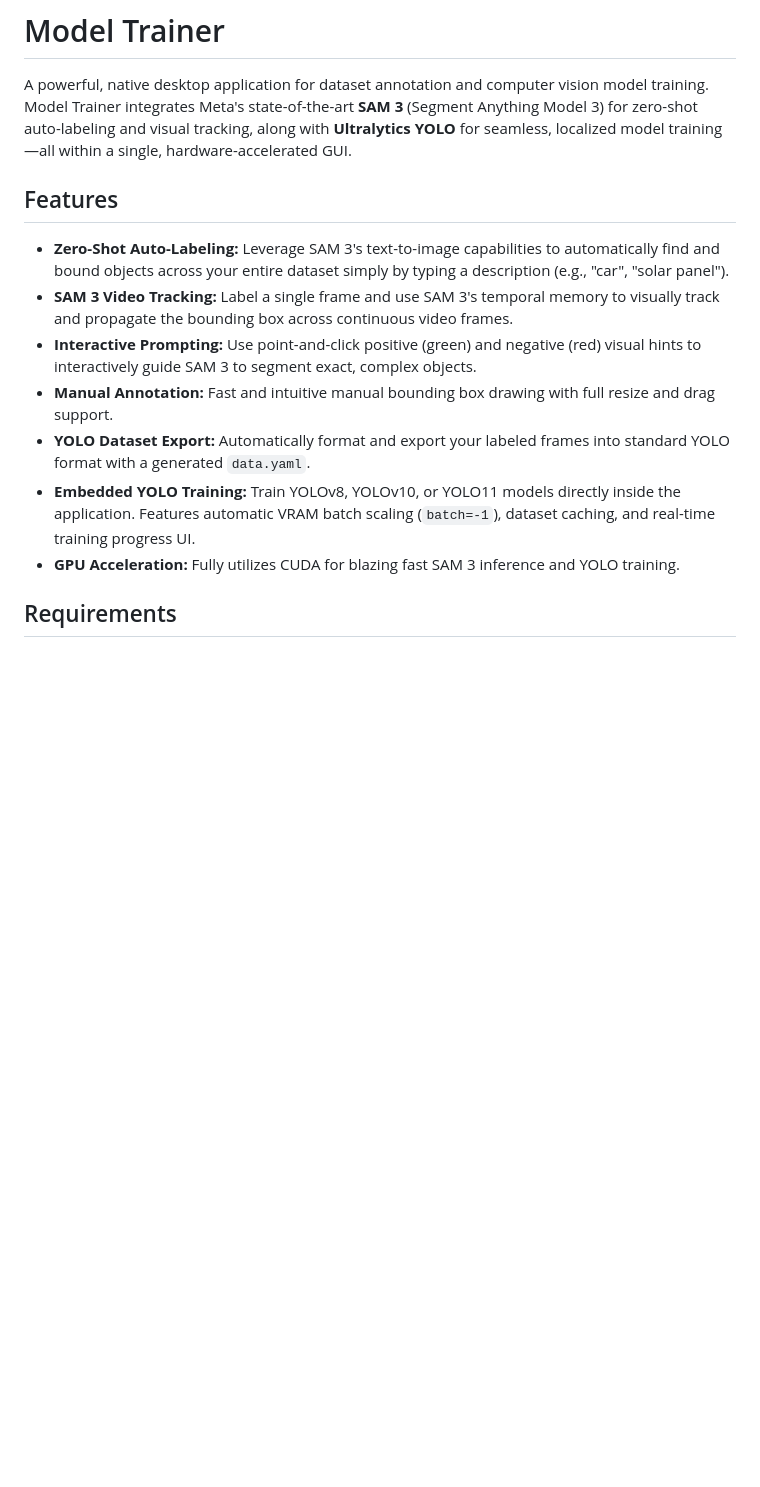
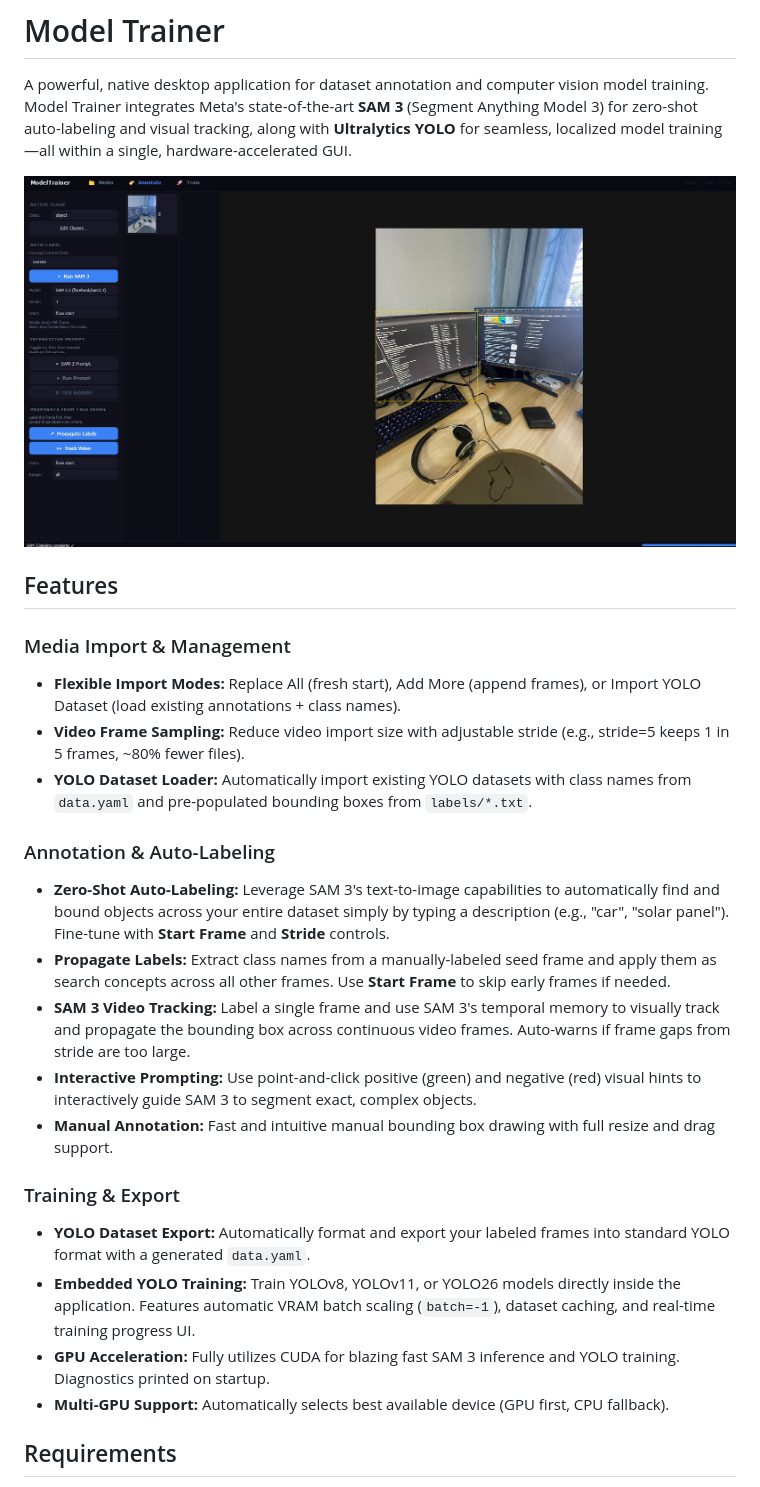
Before and after one commit to jazwinn/ModelTrainer, a Markdown page: README.md, the part around the change printed below. Rendered like a GitHub page; pictures changed too: Resource/ReadMePic.jpg (added); blank space fills up the shorter version.

```diff
--- a/README.md
+++ b/README.md
@@ -2,15 +2,27 @@
 
 A powerful, native desktop application for dataset annotation and computer vision model training. Model Trainer integrates Meta's state-of-the-art **SAM 3** (Segment Anything Model 3) for zero-shot auto-labeling and visual tracking, along with **Ultralytics YOLO** for seamless, localized model training—all within a single, hardware-accelerated GUI.
 
+![ModelTrainer UI](Resource/ReadMePic.jpg)
+
 ## Features
 
-* **Zero-Shot Auto-Labeling:** Leverage SAM 3's text-to-image capabilities to automatically find and bound objects across your entire dataset simply by typing a description (e.g., "car", "solar panel").
-* **SAM 3 Video Tracking:** Label a single frame and use SAM 3's temporal memory to visually track and propagate the bounding box across continuous video frames.
+### Media Import & Management
+* **Flexible Import Modes:** Replace All (fresh start), Add More (append frames), or Import YOLO Dataset (load existing annotations + class names).
+* **Video Frame Sampling:** Reduce video import size with adjustable stride (e.g., stride=5 keeps 1 in 5 frames, ~80% fewer files).
+* **YOLO Dataset Loader:** Automatically import existing YOLO datasets with class names from `data.yaml` and pre-populated bounding boxes from `labels/*.txt`.
+
+### Annotation & Auto-Labeling
+* **Zero-Shot Auto-Labeling:** Leverage SAM 3's text-to-image capabilities to automatically find and bound objects across your entire dataset simply by typing a description (e.g., "car", "solar panel"). Fine-tune with **Start Frame** and **Stride** controls.
+* **Propagate Labels:** Extract class names from a manually-labeled seed frame and apply them as search concepts across all other frames. Use **Start Frame** to skip early frames if needed.
+* **SAM 3 Video Tracking:** Label a single frame and use SAM 3's temporal memory to visually track and propagate the bounding box across continuous video frames. Auto-warns if frame gaps from stride are too large.
 * **Interactive Prompting:** Use point-and-click positive (green) and negative (red) visual hints to interactively guide SAM 3 to segment exact, complex objects.
 * **Manual Annotation:** Fast and intuitive manual bounding box drawing with full resize and drag support.
+
+### Training & Export
 * **YOLO Dataset Export:** Automatically format and export your labeled frames into standard YOLO format with a generated `data.yaml`.
-* **Embedded YOLO Training:** Train YOLOv8, YOLOv10, or YOLO11 models directly inside the application. Features automatic VRAM batch scaling (`batch=-1`), dataset caching, and real-time training progress UI.
-* **GPU Acceleration:** Fully utilizes CUDA for blazing fast SAM 3 inference and YOLO training.
+* **Embedded YOLO Training:** Train YOLOv8, YOLOv11, or YOLO26 models directly inside the application. Features automatic VRAM batch scaling (`batch=-1`), dataset caching, and real-time training progress UI.
+* **GPU Acceleration:** Fully utilizes CUDA for blazing fast SAM 3 inference and YOLO training. Diagnostics printed on startup.
+* **Multi-GPU Support:** Automatically selects best available device (GPU first, CPU fallback).
 
 ## Requirements
 
```
Also changed, not shown: other parts of README.md (+62 -5 lines), 2 other files.
